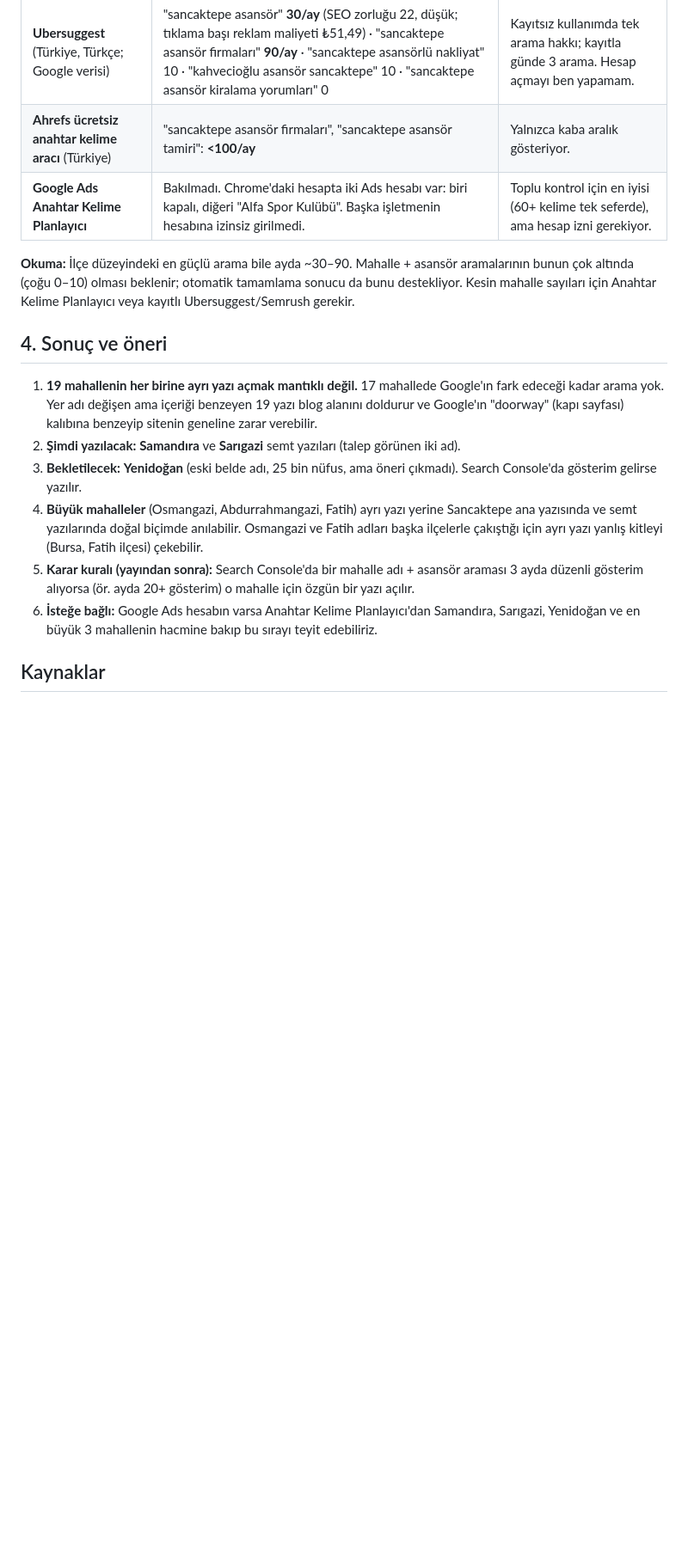
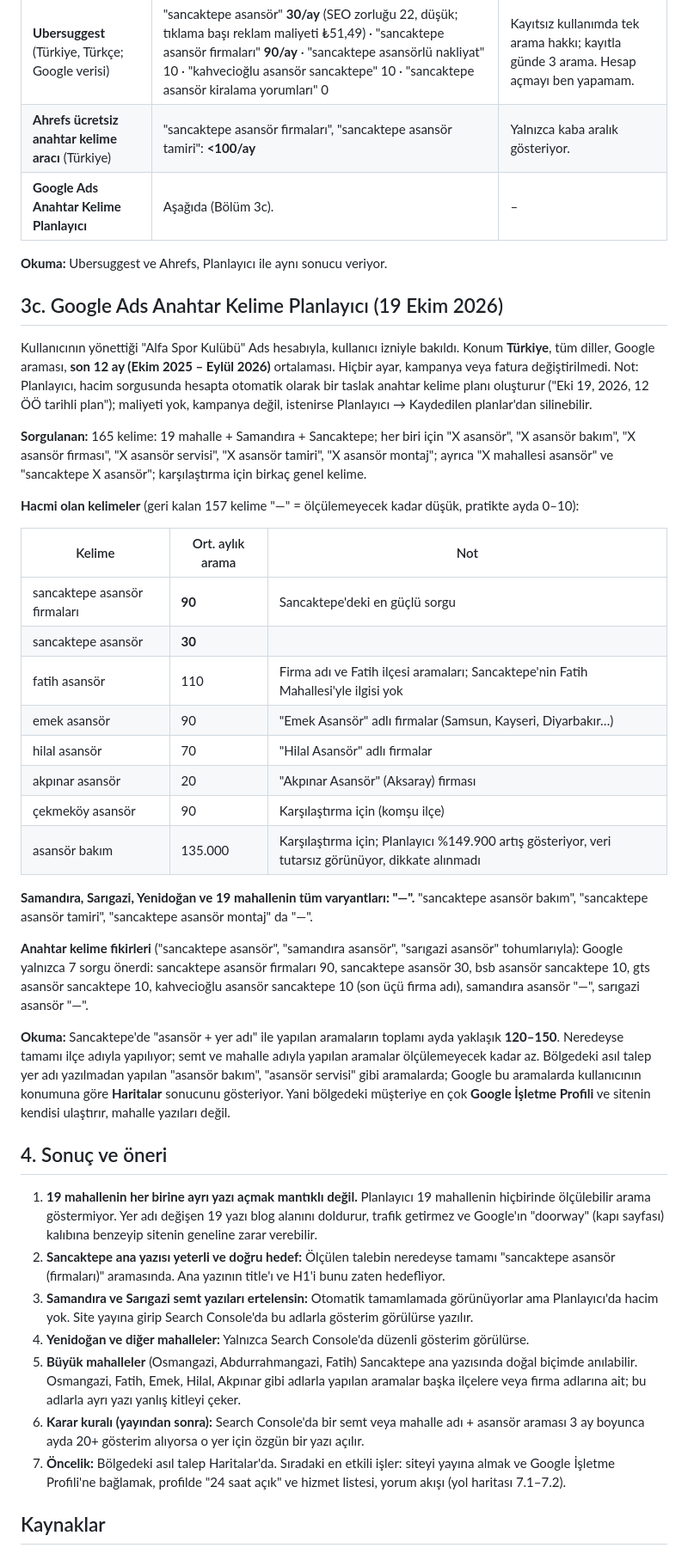
Before and after one commit to mertcanglz/yk-asansor, a Markdown page: docs/mahalle-talep-analizi.md, the part around the change. Shown at 86% size. Rendered like a GitHub page; blank space fills up the shorter version.

Commit message:
docs: Google Ads Planlayıcı hacimleri; semt ve mahalle yazıları ertelendi
165 kelime (Türkiye, son 12 ay): yalnızca "sancaktepe asansör firmaları" 90 ve
"sancaktepe asansör" 30; Samandıra, Sarıgazi, Yenidoğan ve 19 mahallede ölçülebilir
hacim yok. Semt/mahalle yazıları Search Console verisine bırakıldı.

Co-Authored-By: Claude Opus 5.5 <noreply@anthropic.com>

```diff
--- a/docs/mahalle-talep-analizi.md
+++ b/docs/mahalle-talep-analizi.md
@@ -65,27 +65,66 @@ asansör muayene** gibi. Yani ilçe düzeyinde talep açık; mahalle düzeyinde
 |---|---|---|
 | **Ubersuggest** (Türkiye, Türkçe; Google verisi) | "sancaktepe asansör" **30/ay** (SEO zorluğu 22, düşük; tıklama başı reklam maliyeti ₺51,49) · "sancaktepe asansör firmaları" **90/ay** · "sancaktepe asansörlü nakliyat" 10 · "kahvecioğlu asansör sancaktepe" 10 · "sancaktepe asansör kiralama yorumları" 0 | Kayıtsız kullanımda tek arama hakkı; kayıtla günde 3 arama. Hesap açmayı ben yapamam. |
 | **Ahrefs ücretsiz anahtar kelime aracı** (Türkiye) | "sancaktepe asansör firmaları", "sancaktepe asansör tamiri": **<100/ay** | Yalnızca kaba aralık gösteriyor. |
-| **Google Ads Anahtar Kelime Planlayıcı** | Bakılmadı. Chrome'daki hesapta iki Ads hesabı var: biri kapalı, diğeri "Alfa Spor Kulübü". Başka işletmenin hesabına izinsiz girilmedi. | Toplu kontrol için en iyisi (60+ kelime tek seferde), ama hesap izni gerekiyor. |
+| **Google Ads Anahtar Kelime Planlayıcı** | Aşağıda (Bölüm 3c). | – |
 
-**Okuma:** İlçe düzeyindeki en güçlü arama bile ayda ~30–90. Mahalle + asansör aramalarının bunun çok
-altında (çoğu 0–10) olması beklenir; otomatik tamamlama sonucu da bunu destekliyor. Kesin mahalle sayıları
-için Anahtar Kelime Planlayıcı veya kayıtlı Ubersuggest/Semrush gerekir.
+**Okuma:** Ubersuggest ve Ahrefs, Planlayıcı ile aynı sonucu veriyor.
+
+## 3c. Google Ads Anahtar Kelime Planlayıcı (19 Ekim 2026)
+
+Kullanıcının yönettiği "Alfa Spor Kulübü" Ads hesabıyla, kullanıcı izniyle bakıldı. Konum **Türkiye**, tüm
+diller, Google araması, **son 12 ay (Ekim 2025 – Eylül 2026)** ortalaması. Hiçbir ayar, kampanya veya
+fatura değiştirilmedi. Not: Planlayıcı, hacim sorgusunda hesapta otomatik olarak bir taslak anahtar kelime
+planı oluşturur ("Eki 19, 2026, 12 ÖÖ tarihli plan"); maliyeti yok, kampanya değil, istenirse
+Planlayıcı → Kaydedilen planlar'dan silinebilir.
+
+**Sorgulanan:** 165 kelime: 19 mahalle + Samandıra + Sancaktepe; her biri için "X asansör", "X asansör bakım",
+"X asansör firması", "X asansör servisi", "X asansör tamiri", "X asansör montaj"; ayrıca "X mahallesi
+asansör" ve "sancaktepe X asansör"; karşılaştırma için birkaç genel kelime.
+
+**Hacmi olan kelimeler** (geri kalan 157 kelime "—" = ölçülemeyecek kadar düşük, pratikte ayda 0–10):
+
+| Kelime | Ort. aylık arama | Not |
+|---|---|---|
+| sancaktepe asansör firmaları | **90** | Sancaktepe'deki en güçlü sorgu |
+| sancaktepe asansör | **30** | |
+| fatih asansör | 110 | Firma adı ve Fatih ilçesi aramaları; Sancaktepe'nin Fatih Mahallesi'yle ilgisi yok |
+| emek asansör | 90 | "Emek Asansör" adlı firmalar (Samsun, Kayseri, Diyarbakır…) |
+| hilal asansör | 70 | "Hilal Asansör" adlı firmalar |
+| akpınar asansör | 20 | "Akpınar Asansör" (Aksaray) firması |
+| çekmeköy asansör | 90 | Karşılaştırma için (komşu ilçe) |
+| asansör bakım | 135.000 | Karşılaştırma için; Planlayıcı %149.900 artış gösteriyor, veri tutarsız görünüyor, dikkate alınmadı |
+
+**Samandıra, Sarıgazi, Yenidoğan ve 19 mahallenin tüm varyantları: "—".** "sancaktepe asansör bakım",
+"sancaktepe asansör tamiri", "sancaktepe asansör montaj" da "—".
+
+**Anahtar kelime fikirleri** ("sancaktepe asansör", "samandıra asansör", "sarıgazi asansör" tohumlarıyla):
+Google yalnızca 7 sorgu önerdi: sancaktepe asansör firmaları 90, sancaktepe asansör 30, bsb asansör
+sancaktepe 10, gts asansör sancaktepe 10, kahvecioğlu asansör sancaktepe 10 (son üçü firma adı), samandıra
+asansör "—", sarıgazi asansör "—".
+
+**Okuma:** Sancaktepe'de "asansör + yer adı" ile yapılan aramaların toplamı ayda yaklaşık **120–150**.
+Neredeyse tamamı ilçe adıyla yapılıyor; semt ve mahalle adıyla yapılan aramalar ölçülemeyecek kadar az.
+Bölgedeki asıl talep yer adı yazılmadan yapılan "asansör bakım", "asansör servisi" gibi aramalarda; Google bu
+aramalarda kullanıcının konumuna göre **Haritalar** sonucunu gösteriyor. Yani bölgedeki müşteriye en çok
+**Google İşletme Profili** ve sitenin kendisi ulaştırır, mahalle yazıları değil.
 
 ## 4. Sonuç ve öneri
 
-1. **19 mahallenin her birine ayrı yazı açmak mantıklı değil.** 17 mahallede Google'ın fark edeceği kadar
-   arama yok. Yer adı değişen ama içeriği benzeyen 19 yazı blog alanını doldurur ve Google'ın "doorway"
+1. **19 mahallenin her birine ayrı yazı açmak mantıklı değil.** Planlayıcı 19 mahallenin hiçbirinde ölçülebilir
+   arama göstermiyor. Yer adı değişen 19 yazı blog alanını doldurur, trafik getirmez ve Google'ın "doorway"
    (kapı sayfası) kalıbına benzeyip sitenin geneline zarar verebilir.
-2. **Şimdi yazılacak:** **Samandıra** ve **Sarıgazi** semt yazıları (talep görünen iki ad).
-3. **Bekletilecek:** **Yenidoğan** (eski belde adı, 25 bin nüfus, ama öneri çıkmadı). Search Console'da
-   gösterim gelirse yazılır.
-4. **Büyük mahalleler** (Osmangazi, Abdurrahmangazi, Fatih) ayrı yazı yerine Sancaktepe ana yazısında ve
-   semt yazılarında doğal biçimde anılabilir. Osmangazi ve Fatih adları başka ilçelerle çakıştığı için ayrı
-   yazı yanlış kitleyi (Bursa, Fatih ilçesi) çekebilir.
-5. **Karar kuralı (yayından sonra):** Search Console'da bir mahalle adı + asansör araması 3 ayda düzenli
-   gösterim alıyorsa (ör. ayda 20+ gösterim) o mahalle için özgün bir yazı açılır.
-6. **İsteğe bağlı:** Google Ads hesabın varsa Anahtar Kelime Planlayıcı'dan Samandıra, Sarıgazi, Yenidoğan
-   ve en büyük 3 mahallenin hacmine bakıp bu sırayı teyit edebiliriz.
+2. **Sancaktepe ana yazısı yeterli ve doğru hedef:** Ölçülen talebin neredeyse tamamı "sancaktepe asansör
+   (firmaları)" aramasında. Ana yazının title'ı ve H1'i bunu zaten hedefliyor.
+3. **Samandıra ve Sarıgazi semt yazıları ertelensin:** Otomatik tamamlamada görünüyorlar ama Planlayıcı'da
+   hacim yok. Site yayına girip Search Console'da bu adlarla gösterim görülürse yazılır.
+4. **Yenidoğan ve diğer mahalleler:** Yalnızca Search Console'da düzenli gösterim görülürse.
+5. **Büyük mahalleler** (Osmangazi, Abdurrahmangazi, Fatih) Sancaktepe ana yazısında doğal biçimde anılabilir.
+   Osmangazi, Fatih, Emek, Hilal, Akpınar gibi adlarla yapılan aramalar başka ilçelere veya firma adlarına ait;
+   bu adlarla ayrı yazı yanlış kitleyi çeker.
+6. **Karar kuralı (yayından sonra):** Search Console'da bir semt veya mahalle adı + asansör araması 3 ay boyunca
+   ayda 20+ gösterim alıyorsa o yer için özgün bir yazı açılır.
+7. **Öncelik:** Bölgedeki asıl talep Haritalar'da. Sıradaki en etkili işler: siteyi yayına almak ve Google
+   İşletme Profili'ne bağlamak, profilde "24 saat açık" ve hizmet listesi, yorum akışı (yol haritası 7.1–7.2).
 
 ## Kaynaklar
 
```
Also changed, not shown: CLAUDE.md (+4 -3 lines), docs/seo-yol-haritasi.md (+3 -3 lines).
